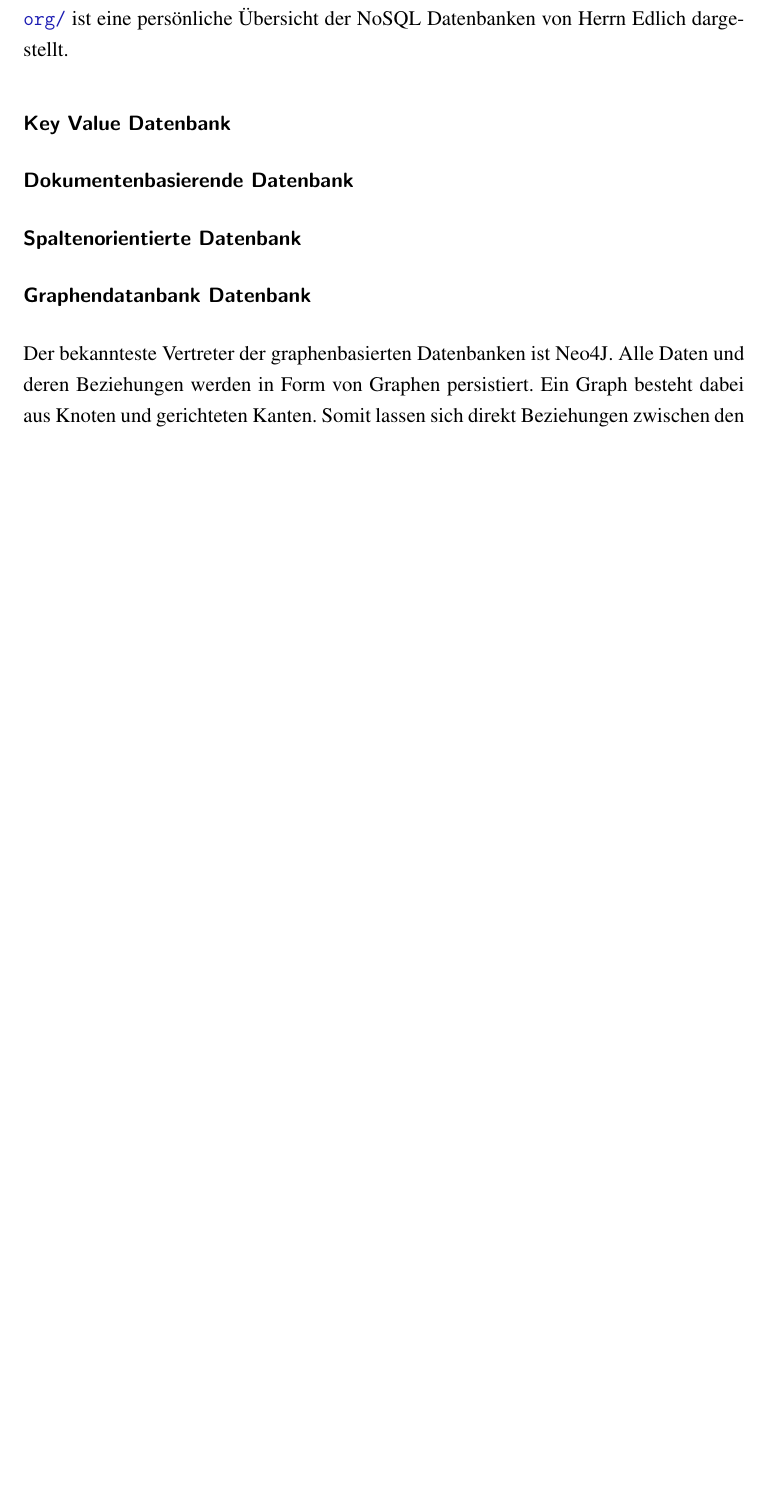
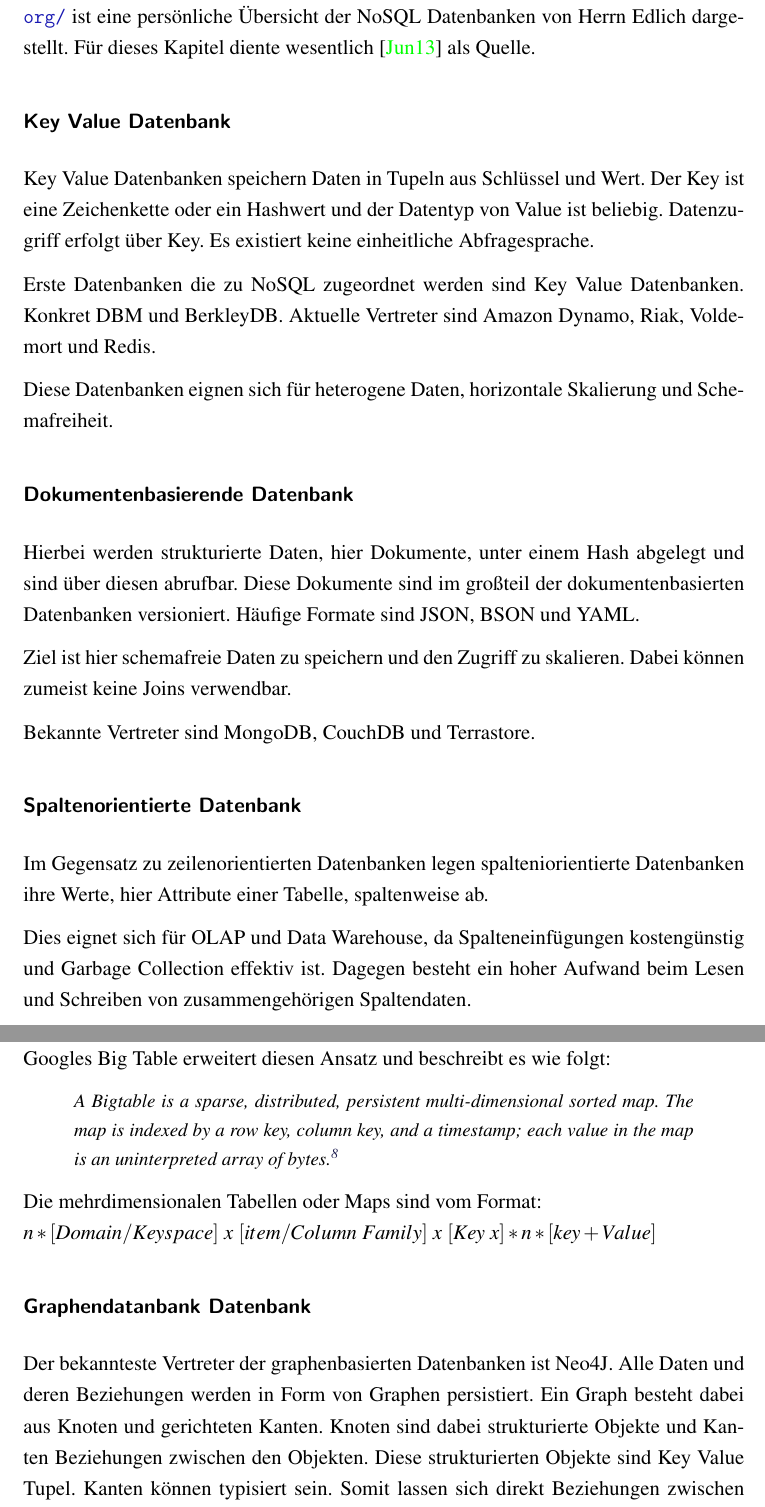
Before and after one commit to TBoonX/masterthesis, a LaTeX thesis (Thesis.tex, which reads Inhalt/Kapitel/Grundlagen.tex): part of page 22 of 34 before the commit and two parts of pages 22 and 23 of 36 after it, the two joined at a grey line, cut so that both start at the same text, the shorter picture padded with empty space. The pictures show the PDF file Thesis.pdf that the author committed with the source.

Commit message:
Grundlagen nosql kategorisierung begonnen

```diff
--- a/Inhalt/Kapitel/Grundlagen.tex
+++ b/Inhalt/Kapitel/Grundlagen.tex
@@ -188,19 +189,51 @@
 Edlich unterscheidet, wie andere Autoren, NoSQL Datenbanken nach vier Kategorien.
 Jedoch kann eine eindeutige Zuteilung nicht für jedes System erfolgen, da Prinzipien verschiedener Kategorien auf eines zutreffen können.
 Unter \url{http://nosql-database.org/} ist eine persönliche Übersicht der NoSQL Datenbanken von Herrn Edlich dargestellt.
+Für dieses Kapitel diente wesentlich \cite{beamer:nosql} als Quelle.
 
 
 \subsubsection{Key Value Datenbank}
 
+Key Value Datenbanken speichern Daten in Tupeln aus Schlüssel und Wert.
+Der Key ist eine Zeichenkette oder ein Hashwert und der Datentyp von Value ist beliebig.
+Datenzugriff erfolgt über Key.
+Es existiert keine einheitliche Abfragesprache.
 
+Erste Datenbanken die zu NoSQL zugeordnet werden sind Key Value Datenbanken. Konkret DBM und BerkleyDB.
+Aktuelle Vertreter sind Amazon Dynamo, Riak, Voldemort und Redis.
+
+Diese Datenbanken eignen sich für heterogene Daten, horizontale Skalierung und Schemafreiheit.
 
 \subsubsection{Dokumentenbasierende Datenbank}
 
+Hierbei werden strukturierte Daten, hier Dokumente, unter einem Hash abgelegt und sind über diesen abrufbar.
+Diese Dokumente sind im großteil der dokumentenbasierten Datenbanken versioniert.
+Häufige Formate sind JSON, BSON und YAML.
+
+Ziel ist hier schemafreie Daten zu speichern und den Zugriff zu skalieren.
+Dabei können zumeist keine Joins verwendbar.
+
+Bekannte Vertreter sind MongoDB, CouchDB und Terrastore.
+
 \subsubsection{Spaltenorientierte Datenbank}
+
+Im Gegensatz zu zeilenorientierten Datenbanken legen spalteniorientierte Datenbanken ihre Werte, hier Attribute einer Tabelle, spaltenweise ab.
+
+Dies eignet sich für OLAP und Data Warehouse, da Spalteneinfügungen kostengünstig und Garbage Collection effektiv ist.
+Dagegen besteht ein hoher Aufwand beim Lesen und Schreiben von zusammengehörigen Spaltendaten.
+
+Googles Big Table erweitert diesen Ansatz und beschreibt es wie folgt:
+\begin{quote}
+A  Bigtable  is  a  sparse,  distributed,  persistent  multi-dimensional sorted map. The map is indexed by a row key, column key, and a timestamp; each value in the map is an uninterpreted array of bytes.\footnote{\cite{paper:bigtable} S. 1}
+\end{quote}
+Die mehrdimensionalen Tabellen oder Maps sind vom Format:\\
+$n*[Domain / Keyspace]\ x\ [item / Column\ Family]\ x\ [Key\ x]*n*[key+Value]$
 
 \subsubsection{Graphendatanbank Datenbank}
 
 Der bekannteste Vertreter der graphenbasierten Datenbanken ist Neo4J.
 Alle Daten und deren Beziehungen werden in Form von Graphen persistiert.
 Ein Graph besteht dabei aus Knoten und gerichteten Kanten.
-Somit lassen sich direkt Beziehungen zwischen den Daten definieren.
+Knoten sind dabei strukturierte Objekte und Kanten Beziehungen zwischen den Objekten.
+Diese strukturierten Objekte sind Key Value Tupel.
+Kanten können typisiert sein.
```
Also changed, not shown: Literatur/Literatur.bib (+16 -0 lines), Thesis.pdf, Inhalt/Kapitel/Grundlagen.tex (24 more changed lines).
